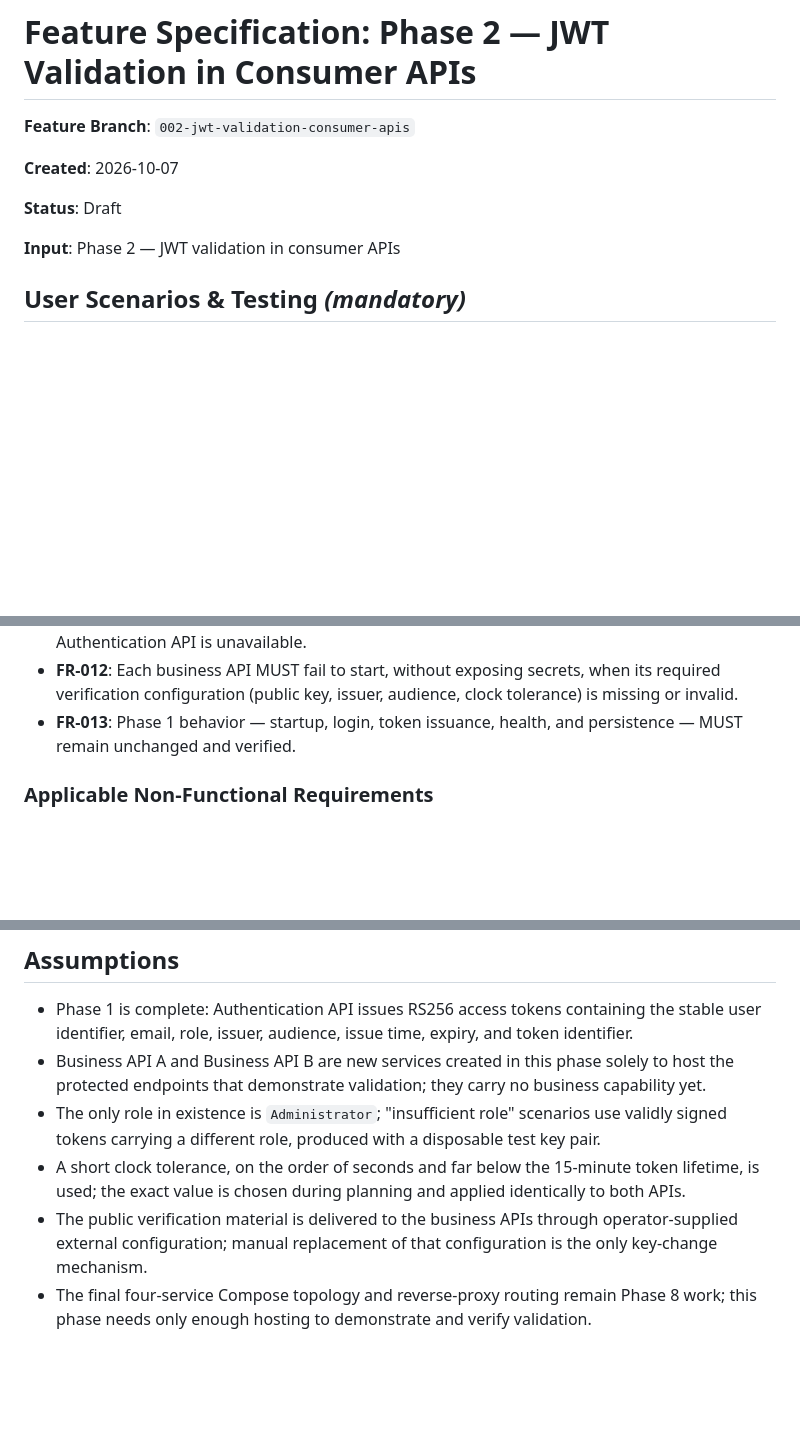
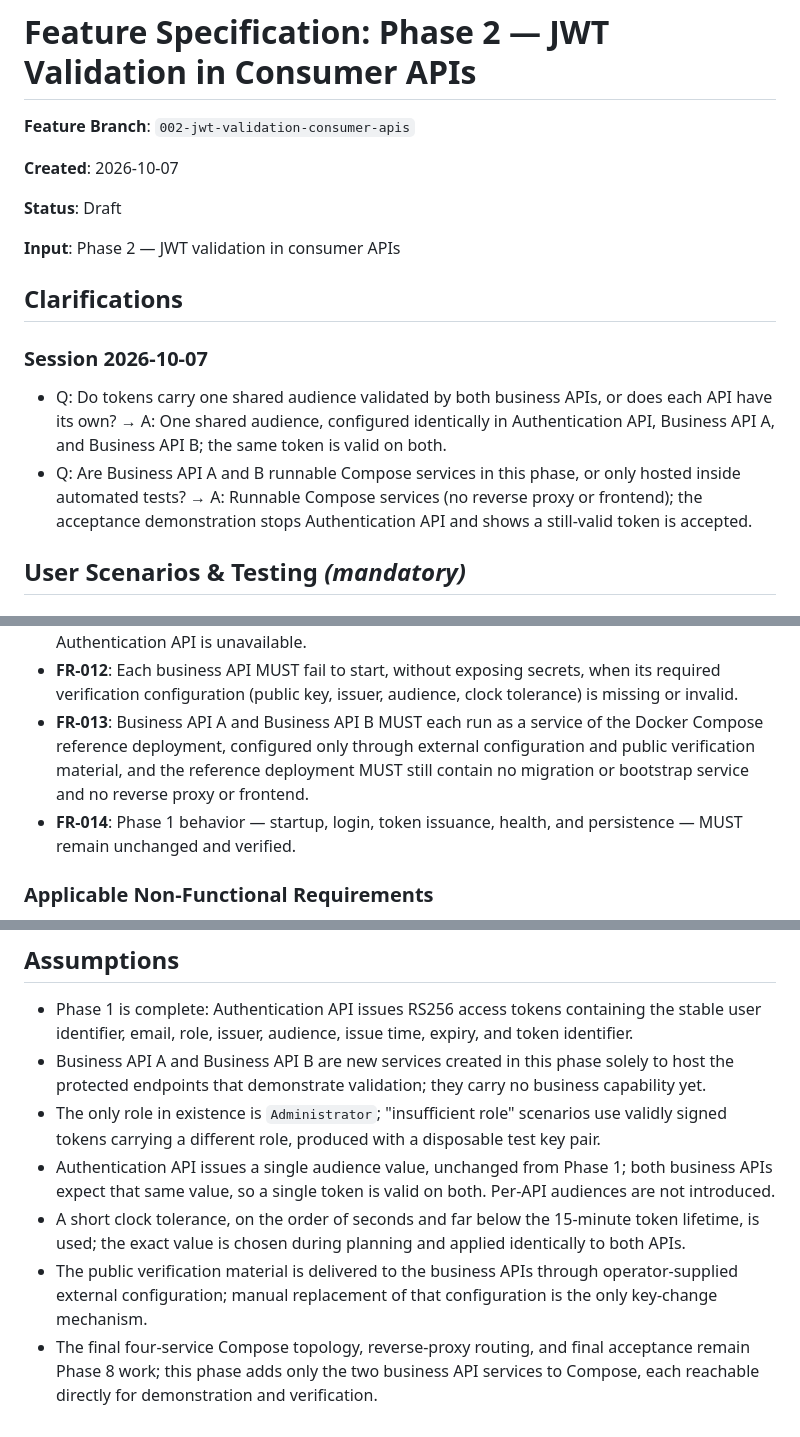
Before and after one commit to jonasmz/SIBO-AUTH-SSD, a Markdown page: specs/002-jwt-validation-consumer-apis/spec.md, 3 parts joined by grey strips. GitHub-like rendering; blank space fills up the shorter version.

Commit message:
[Spec Kit] Clarify specification

```diff
--- a/specs/002-jwt-validation-consumer-apis/spec.md
+++ b/specs/002-jwt-validation-consumer-apis/spec.md
@@ -7,6 +7,13 @@
 **Status**: Draft
 
 **Input**: Phase 2 — JWT validation in consumer APIs
+
+## Clarifications
+
+### Session 2026-10-07
+
+- Q: Do tokens carry one shared audience validated by both business APIs, or does each API have its own? → A: One shared audience, configured identically in Authentication API, Business API A, and Business API B; the same token is valid on both.
+- Q: Are Business API A and B runnable Compose services in this phase, or only hosted inside automated tests? → A: Runnable Compose services (no reverse proxy or frontend); the acceptance demonstration stops Authentication API and shows a still-valid token is accepted.
 
 ## User Scenarios & Testing *(mandatory)*
 
@@ -142,7 +149,11 @@ and confirm the first succeeds and the second is answered with `403 Forbidden`.
 - **FR-012**: Each business API MUST fail to start, without exposing secrets, when its required
   verification configuration (public key, issuer, audience, clock tolerance) is missing or
   invalid.
-- **FR-013**: Phase 1 behavior — startup, login, token issuance, health, and persistence — MUST
+- **FR-013**: Business API A and Business API B MUST each run as a service of the Docker Compose
+  reference deployment, configured only through external configuration and public verification
+  material, and the reference deployment MUST still contain no migration or bootstrap service
+  and no reverse proxy or frontend.
+- **FR-014**: Phase 1 behavior — startup, login, token issuance, health, and persistence — MUST
   remain unchanged and verified.
 
 ### Applicable Non-Functional Requirements
@@ -216,10 +228,14 @@ This feature MUST NOT introduce:
   protected endpoints that demonstrate validation; they carry no business capability yet.
 - The only role in existence is `Administrator`; "insufficient role" scenarios use validly signed
   tokens carrying a different role, produced with a disposable test key pair.
+- Authentication API issues a single audience value, unchanged from Phase 1; both business APIs
+  expect that same value, so a single token is valid on both. Per-API audiences are not
+  introduced.
 - A short clock tolerance, on the order of seconds and far below the 15-minute token lifetime,
   is used; the exact value is chosen during planning and applied identically to both APIs.
 - The public verification material is delivered to the business APIs through operator-supplied
   external configuration; manual replacement of that configuration is the only key-change
   mechanism.
-- The final four-service Compose topology and reverse-proxy routing remain Phase 8 work; this
-  phase needs only enough hosting to demonstrate and verify validation.
+- The final four-service Compose topology, reverse-proxy routing, and final acceptance remain
+  Phase 8 work; this phase adds only the two business API services to Compose, each reachable
+  directly for demonstration and verification.
```
Also changed, not shown: other parts of specs/002-jwt-validation-consumer-apis/spec.md (+7 -6 lines).
